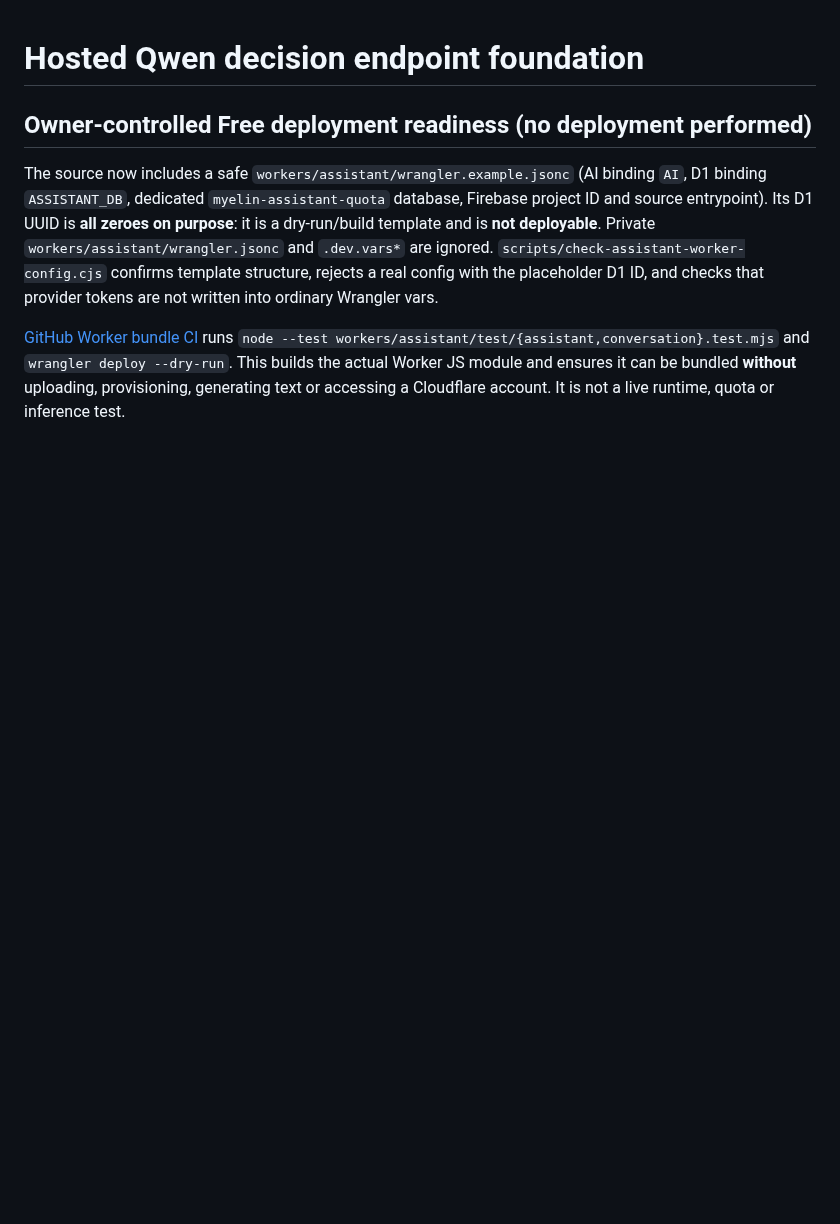
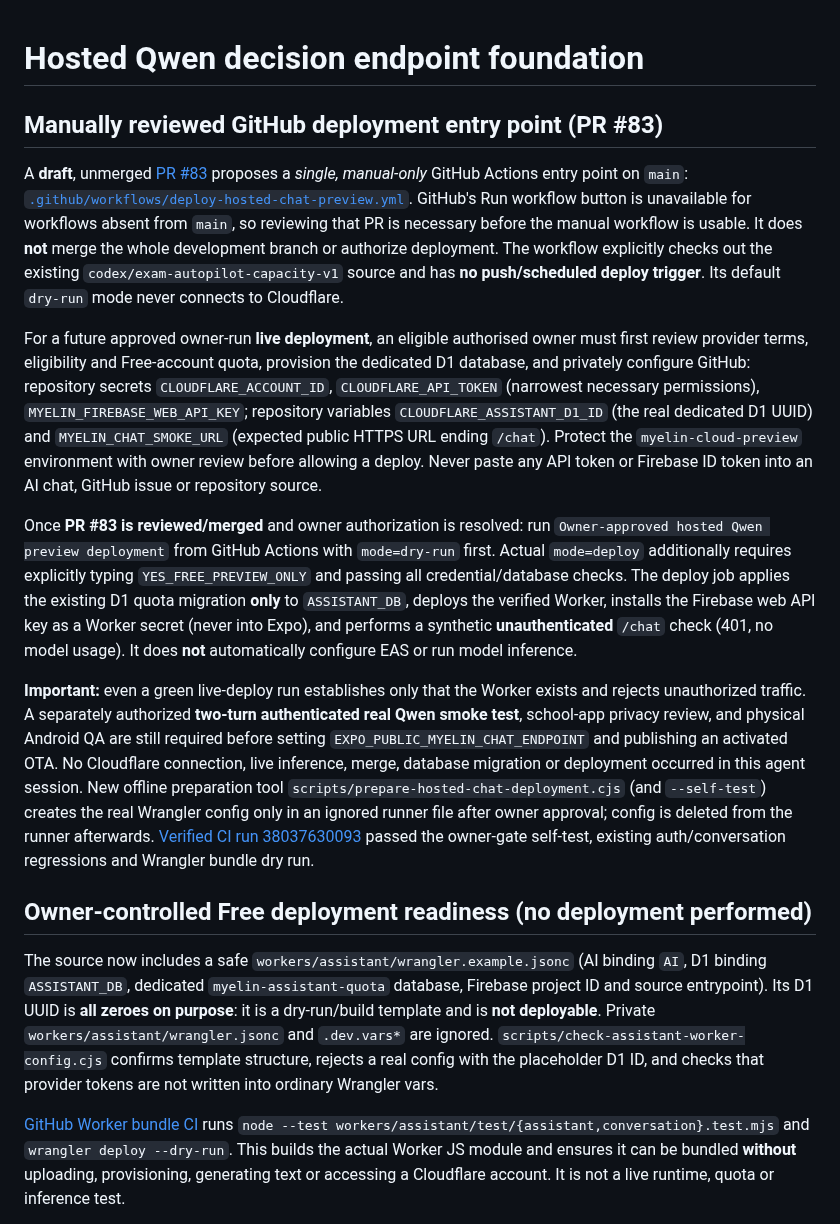
Before and after one commit to DJGaming1t/myelin-app, a Markdown page: workers/assistant/README.md, the part around the change. Drawn GitHub-style; blank space fills up the shorter version.

Commit message:
docs(cloud): record reviewed manual deployment PR and required owner-controlled secrets

```diff
--- a/workers/assistant/README.md
+++ b/workers/assistant/README.md
@@ -1,4 +1,14 @@
 # Hosted Qwen decision endpoint foundation
+
+## Manually reviewed GitHub deployment entry point (PR #83)
+
+A **draft**, unmerged [PR #83](https://github.com/DJGaming1t/myelin-app/pull/83) proposes a *single, manual-only* GitHub Actions entry point on `main`: [`.github/workflows/deploy-hosted-chat-preview.yml`](../../.github/workflows/deploy-hosted-chat-preview.yml). GitHub's Run workflow button is unavailable for workflows absent from `main`, so reviewing that PR is necessary before the manual workflow is usable. It does **not** merge the whole development branch or authorize deployment. The workflow explicitly checks out the existing `codex/exam-autopilot-capacity-v1` source and has **no push/scheduled deploy trigger**. Its default `dry-run` mode never connects to Cloudflare.
+
+For a future approved owner-run **live deployment**, an eligible authorised owner must first review provider terms, eligibility and Free-account quota, provision the dedicated D1 database, and privately configure GitHub: repository secrets `CLOUDFLARE_ACCOUNT_ID`, `CLOUDFLARE_API_TOKEN` (narrowest necessary permissions), `MYELIN_FIREBASE_WEB_API_KEY`; repository variables `CLOUDFLARE_ASSISTANT_D1_ID` (the real dedicated D1 UUID) and `MYELIN_CHAT_SMOKE_URL` (expected public HTTPS URL ending `/chat`). Protect the `myelin-cloud-preview` environment with owner review before allowing a deploy. Never paste any API token or Firebase ID token into an AI chat, GitHub issue or repository source.
+
+Once **PR #83 is reviewed/merged** and owner authorization is resolved: run `Owner-approved hosted Qwen preview deployment` from GitHub Actions with `mode=dry-run` first. Actual `mode=deploy` additionally requires explicitly typing `YES_FREE_PREVIEW_ONLY` and passing all credential/database checks. The deploy job applies the existing D1 quota migration **only** to `ASSISTANT_DB`, deploys the verified Worker, installs the Firebase web API key as a Worker secret (never into Expo), and performs a synthetic **unauthenticated** `/chat` check (401, no model usage). It does **not** automatically configure EAS or run model inference.
+
+**Important:** even a green live-deploy run establishes only that the Worker exists and rejects unauthorized traffic. A separately authorized **two-turn authenticated real Qwen smoke test**, school-app privacy review, and physical Android QA are still required before setting `EXPO_PUBLIC_MYELIN_CHAT_ENDPOINT` and publishing an activated OTA. No Cloudflare connection, live inference, merge, database migration or deployment occurred in this agent session. New offline preparation tool `scripts/prepare-hosted-chat-deployment.cjs` (and `--self-test`) creates the real Wrangler config only in an ignored runner file after owner approval; config is deleted from the runner afterwards. [Verified CI run 38037630093](https://github.com/DJGaming1t/myelin-app/actions/runs/38037630093) passed the owner-gate self-test, existing auth/conversation regressions and Wrangler bundle dry run.
 
 ## Owner-controlled Free deployment readiness (no deployment performed)
 
```
